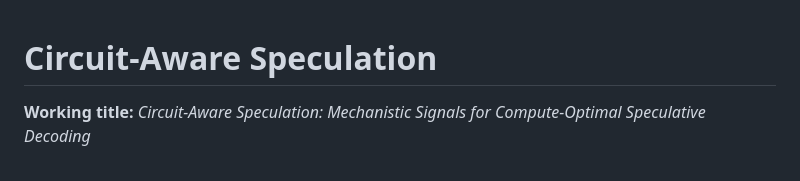
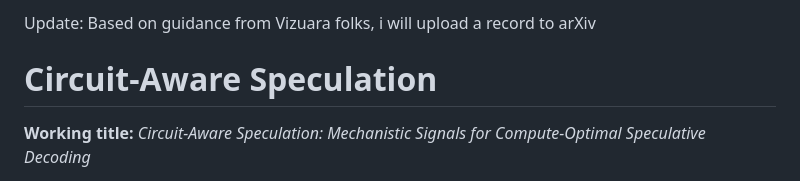
Before and after one commit to Raghavan1988/circuit-aware-speculation, a Markdown page: README.md, the part around the change. GitHub-like rendering.

Commit message:
Add update note for arXiv submission
Added update note regarding arXiv submission based on feedback.

```diff
--- a/README.md
+++ b/README.md
@@ -1,3 +1,6 @@
+Update: Based on guidance from Vizuara folks, i will upload a record to arXiv
+
+
 # Circuit-Aware Speculation
 
 **Working title:** *Circuit-Aware Speculation: Mechanistic Signals for Compute-Optimal Speculative Decoding*
```
